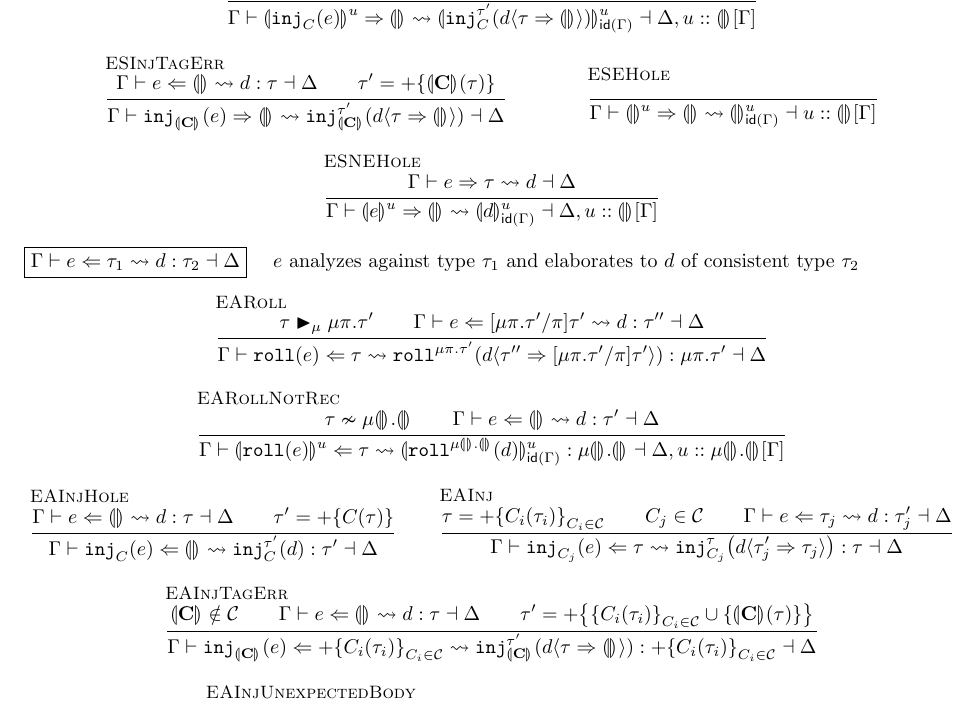
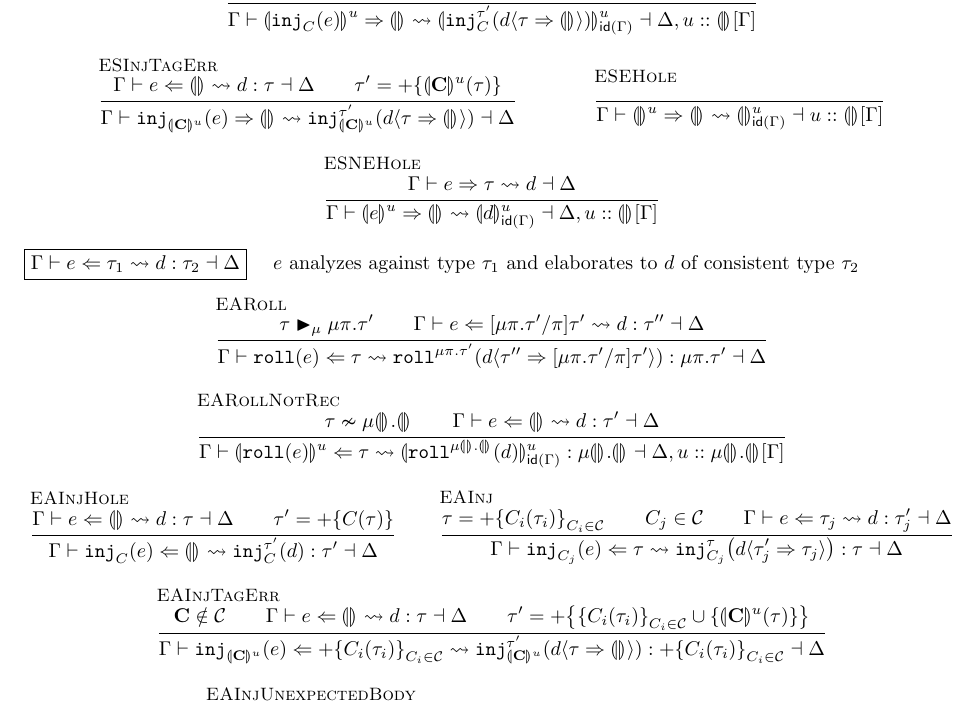
Before and after one commit to hazelgrove/phi, a LaTeX document (7-algebraic-data-types/formalism/formalism.tex): part of page 4 of 7, cut so that both start at the same text. Compiled offline with pdfLaTeX.

Commit message:
re-add unique ids to tag holes

```diff
--- a/7-algebraic-data-types/formalism/formalism.tex
+++ b/7-algebraic-data-types/formalism/formalism.tex
@@ -912,12 +912,12 @@ We call $\subst{\Trec{\pi}{\tau}}{\pi}{\tau}$ the \emph{unrolling} of recursive
 
   \inferrule[ESInjTagErr]{
     \anaelab{\Gamma}{e}{\hole{}}{d}{\tau}{\Delta} \\
-    \tau' = \Tsum{\TagHole[\Tag]{}(\tau)}
+    \tau' = \Tsum{\TagHole[\Tag]{u}(\tau)}
   }{
     \synelab{\Gamma}{
-      \Einj{\TagHole[\Tag]{}}{e}
+      \Einj{\TagHole[\Tag]{u}}{e}
     }{\hole{}}{
-      \Dinj{\TagHole[\Tag]{}}{\tau'}{ \cast{d}{\tau}{\hole{}} }
+      \Dinj{\TagHole[\Tag]{u}}{\tau'}{ \cast{d}{\tau}{\hole{}} }
     }{\Delta}
   }
 
@@ -1006,14 +1006,14 @@ We call $\subst{\Trec{\pi}{\tau}}{\pi}{\tau}$ the \emph{unrolling} of recursive
   }
 
   \inferrule[EAInjTagErr]{
-    \TagHole[\Tag]{} \notin \TagSet \\
+    \Tag \notin \TagSet \\
     \anaelab{\Gamma}{e}{\hole{}}{d}{\tau}{\Delta} \\
-    \tau' = \Tsum{\Set{C_i(\tau_i)}_{C_i \in \TagSet} \cup \Set{\TagHole[\Tag]{}(\tau)}}
+    \tau' = \Tsum{\Set{C_i(\tau_i)}_{C_i \in \TagSet} \cup \Set{\TagHole[\Tag]{u}(\tau)}}
   }{
     \anaelab{\Gamma}{
-      \Einj{\TagHole[\Tag]{}}{e}
+      \Einj{\TagHole[\Tag]{u}}{e}
     }{ \Tsum{C_i(\tau_i)}_{C_i \in \TagSet} }{
-      \Dinj{\TagHole[\Tag]{}}{\tau'}{ \cast{d}{\tau}{\hole{}} }
+      \Dinj{\TagHole[\Tag]{u}}{\tau'}{ \cast{d}{\tau}{\hole{}} }
     }{ \Tsum{C_i(\tau_i)}_{C_i \in \TagSet} }{ \Delta }
   }
 
```
Also changed, not shown: 7-algebraic-data-types/formalism/formalism.pdf, 7-algebraic-data-types/formalism/formalism.tex (8 more changed lines).
